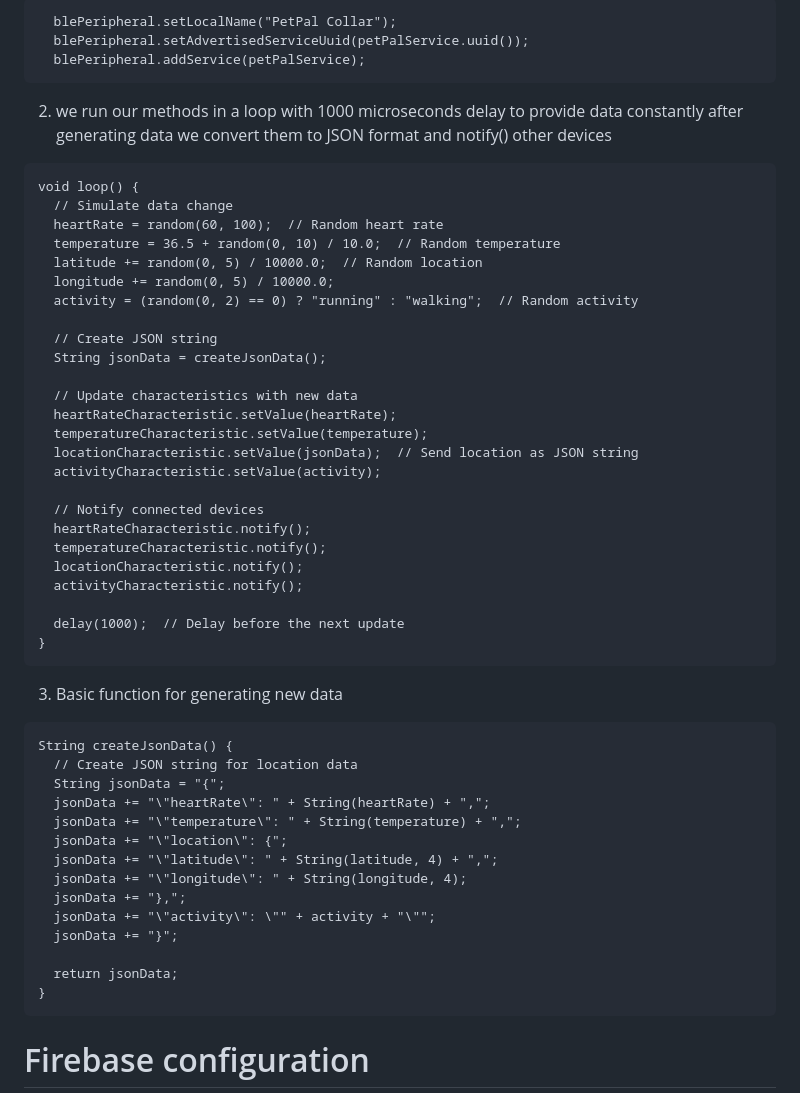
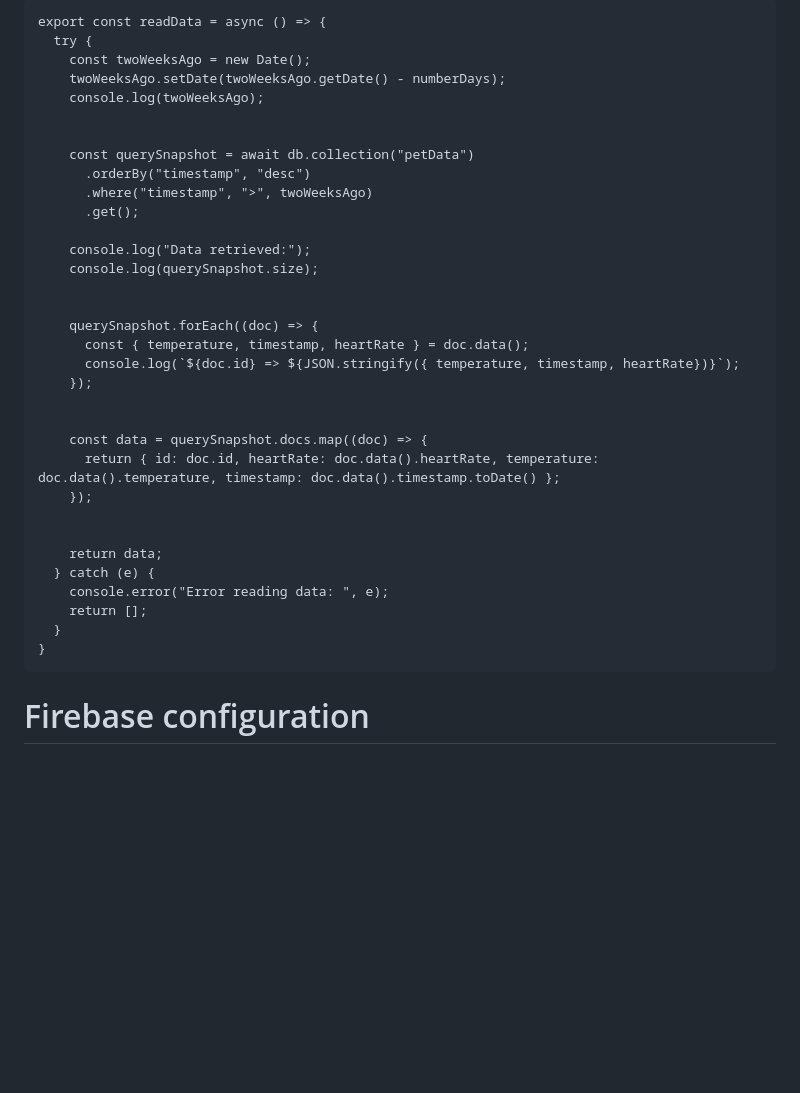
Before and after one commit to bnszky/PetPalCollarIoT, a Markdown page: README.md, the part around one of its changes. Drawn GitHub-style; blank space fills up the shorter version.

````diff
--- a/README.md
+++ b/README.md
@@ -111,57 +202,37 @@ run peripheral
 
 ```
-  blePeripheral.setLocalName("PetPal Collar");
-  blePeripheral.setAdvertisedServiceUuid(petPalService.uuid());
-  blePeripheral.addService(petPalService);
-```
+export const readData = async () => {
+  try {
+    const twoWeeksAgo = new Date();
+    twoWeeksAgo.setDate(twoWeeksAgo.getDate() - numberDays);
+    console.log(twoWeeksAgo);
 
-2. we run our methods in a loop with 1000 microseconds delay to provide data constantly
-   after generating data we convert them to JSON format and notify() other devices
 
-```
-void loop() {
-  // Simulate data change
-  heartRate = random(60, 100);  // Random heart rate
-  temperature = 36.5 + random(0, 10) / 10.0;  // Random temperature
-  latitude += random(0, 5) / 10000.0;  // Random location
-  longitude += random(0, 5) / 10000.0;
-  activity = (random(0, 2) == 0) ? "running" : "walking";  // Random activity
+    const querySnapshot = await db.collection("petData")
+      .orderBy("timestamp", "desc")
+      .where("timestamp", ">", twoWeeksAgo)
+      .get();
 
-  // Create JSON string
-  String jsonData = createJsonData();
+    console.log("Data retrieved:");
+    console.log(querySnapshot.size);
 
-  // Update characteristics with new data
-  heartRateCharacteristic.setValue(heartRate);
-  temperatureCharacteristic.setValue(temperature);
-  locationCharacteristic.setValue(jsonData);  // Send location as JSON string
-  activityCharacteristic.setValue(activity);
 
-  // Notify connected devices
-  heartRateCharacteristic.notify();
-  temperatureCharacteristic.notify();
-  locationCharacteristic.notify();
-  activityCharacteristic.notify();
+    querySnapshot.forEach((doc) => {
+      const { temperature, timestamp, heartRate } = doc.data();
+      console.log(`${doc.id} => ${JSON.stringify({ temperature, timestamp, heartRate})}`);
+    });
 
-  delay(1000);  // Delay before the next update
-}
-```
 
-3. Basic function for generating new data
+    const data = querySnapshot.docs.map((doc) => {
+      return { id: doc.id, heartRate: doc.data().heartRate, temperature: doc.data().temperature, timestamp: doc.data().timestamp.toDate() };
+    });
 
-```
-String createJsonData() {
-  // Create JSON string for location data
-  String jsonData = "{";
-  jsonData += "\"heartRate\": " + String(heartRate) + ",";
-  jsonData += "\"temperature\": " + String(temperature) + ",";
-  jsonData += "\"location\": {";
-  jsonData += "\"latitude\": " + String(latitude, 4) + ",";
-  jsonData += "\"longitude\": " + String(longitude, 4);
-  jsonData += "},";
-  jsonData += "\"activity\": \"" + activity + "\"";
-  jsonData += "}";
 
-  return jsonData;
+    return data;
+  } catch (e) {
+    console.error("Error reading data: ", e);
+    return [];
+  }
 }
 ```
 
````
Also changed, not shown: other parts of README.md (+155 -64 lines).
